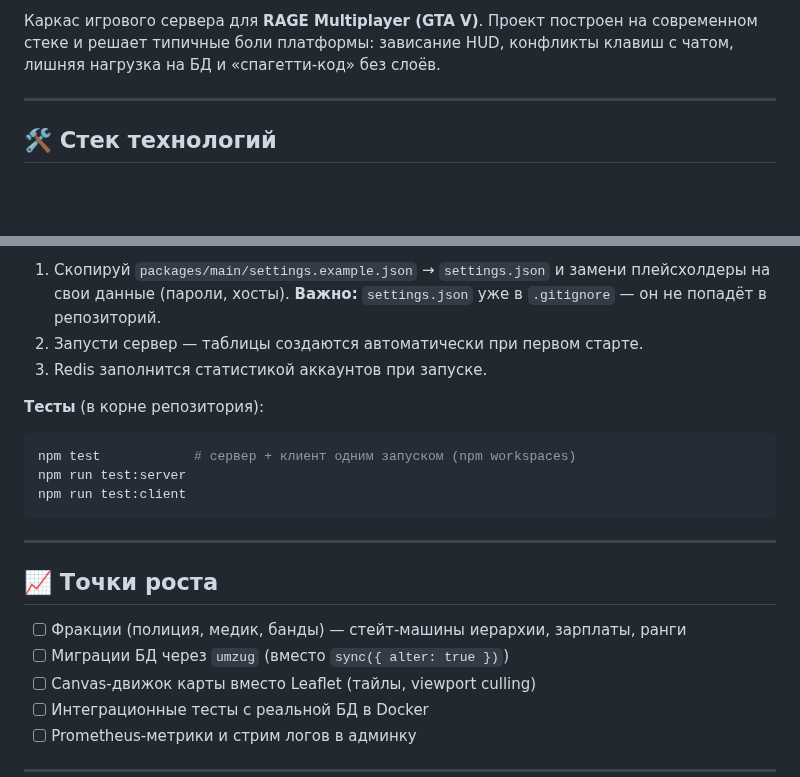
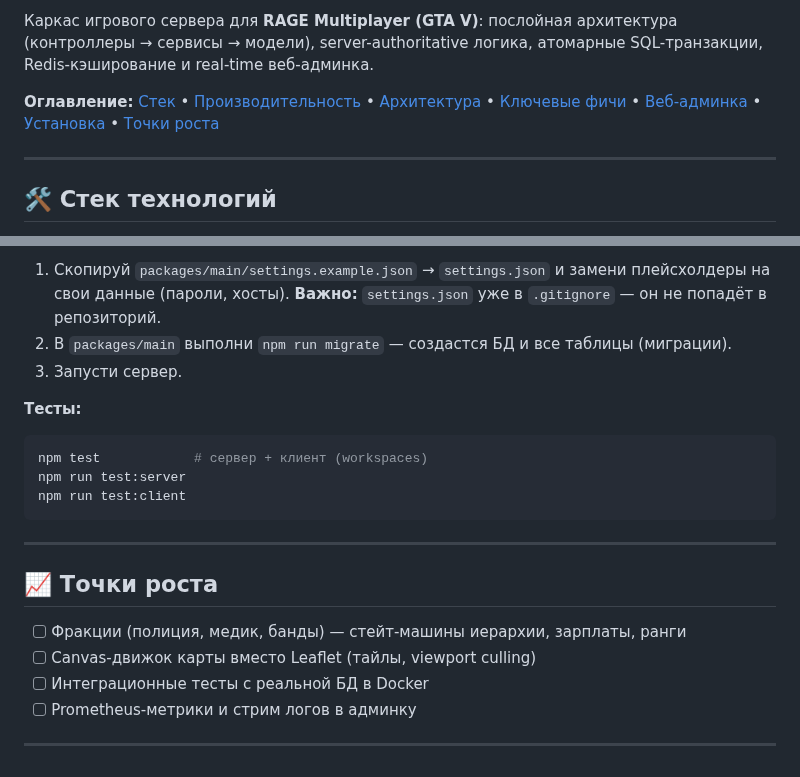
Before and after one commit to akak1y/RAGEMP_server, a Markdown page: README.md, 2 parts joined by grey strips. Rendered like a GitHub page; blank space fills up the shorter version.

````diff
--- a/README.md
+++ b/README.md
@@ -5,5 +6,7 @@
 
-Каркас игрового сервера для **RAGE Multiplayer (GTA V)**. Проект построен на современном стеке и решает типичные боли платформы: зависание HUD, конфликты клавиш с чатом, лишняя нагрузка на БД и «спагетти-код» без слоёв.
+Каркас игрового сервера для **RAGE Multiplayer (GTA V)**: послойная архитектура (контроллеры → сервисы → модели), server-authoritative логика, атомарные SQL-транзакции, Redis-кэширование и real-time веб-админка.
+
+**Оглавление:** [Стек](#-стек-технологий) • [Производительность](#-производительность) • [Архитектура](#-архитектура) • [Ключевые фичи](#-ключевые-фичи) • [Веб-админка](#-веб-админка) • [Установка](#-установка-и-запуск) • [Точки роста](#-точки-роста)
 
 ---
 
@@ -75,12 +120,12 @@ npm run dev   # Vite на http://localhost:5173
 
 **Настройка:**
 1. Скопируй `packages/main/settings.example.json` → `settings.json` и замени плейсхолдеры на свои данные (пароли, хосты). **Важно:** `settings.json` уже в `.gitignore` — он не попадёт в репозиторий.
-2. Запусти сервер — таблицы создаются автоматически при первом старте.
-3. Redis заполнится статистикой аккаунтов при запуске.
+2. В `packages/main` выполни `npm run migrate` — создастся БД и все таблицы (миграции).
+3. Запусти сервер.
 
-**Тесты** (в корне репозитория):
+**Тесты:**
 ```bash
-npm test            # сервер + клиент одним запуском (npm workspaces)
+npm test            # сервер + клиент (workspaces)
 npm run test:server
 npm run test:client
 ```
@@ -90,7 +135,6 @@ npm run test:client
 ## 📈 Точки роста
 
 - [ ] Фракции (полиция, медик, банды) — стейт-машины иерархии, зарплаты, ранги
-- [ ] Миграции БД через `umzug` (вместо `sync({ alter: true })`)
 - [ ] Canvas-движок карты вместо Leaflet (тайлы, viewport culling)
 - [ ] Интеграционные тесты с реальной БД в Docker
 - [ ] Prometheus-метрики и стрим логов в админку
````
Also changed, not shown: other parts of README.md (+58 -15 lines), docs/architecture.md (+3 -3 lines), docs/screenshots/admin-map.png (added), 2 other files.
